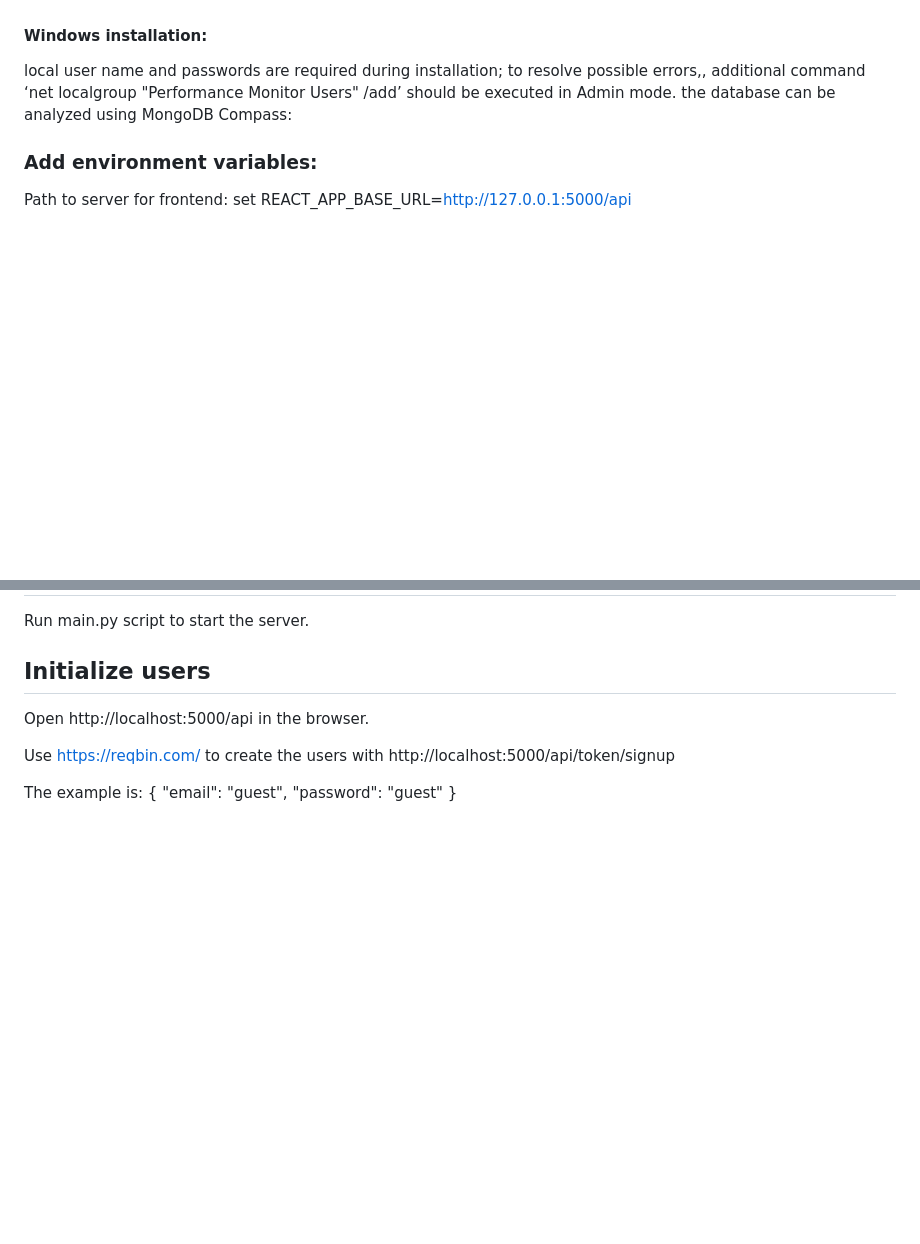
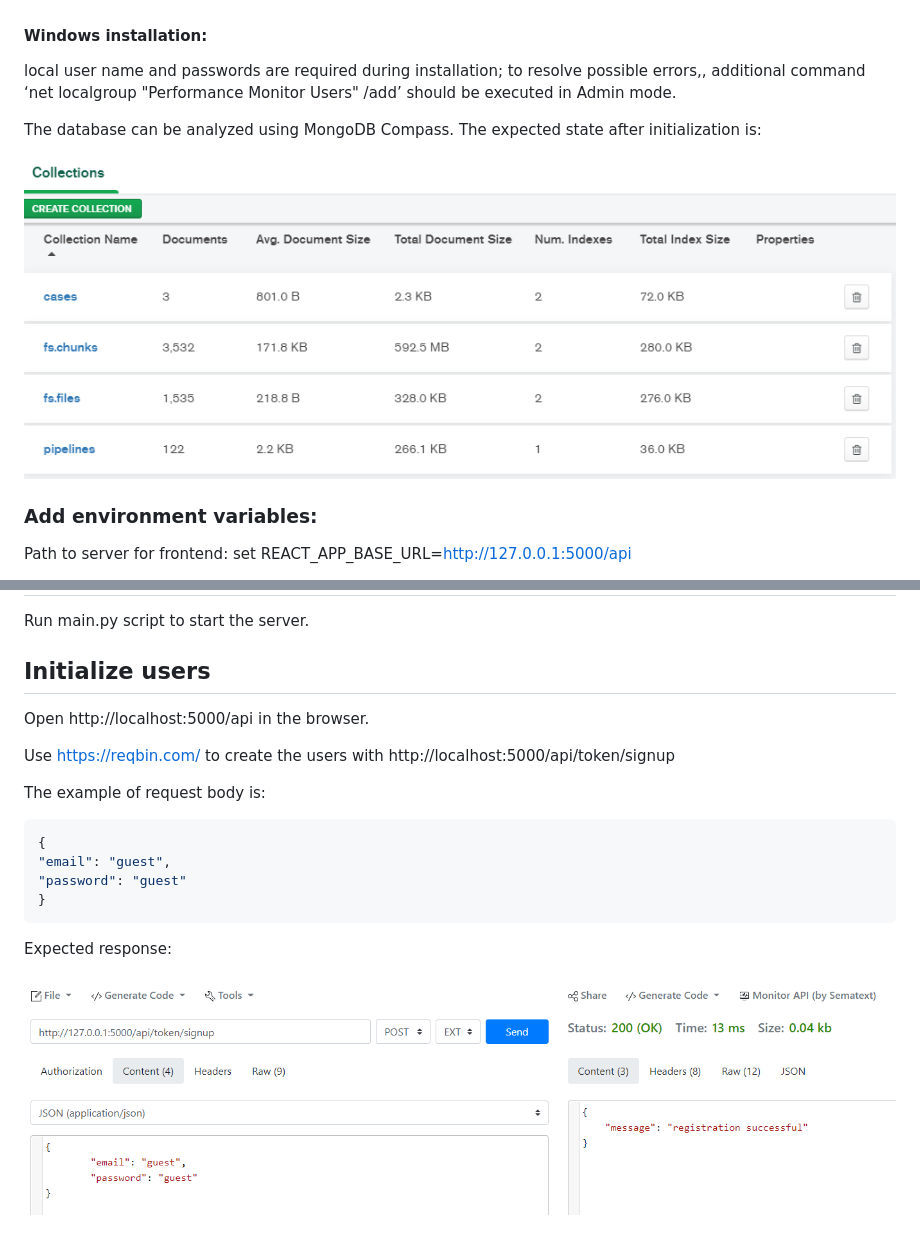
Before and after one commit to aimclub/FEDOT.Web, a Markdown page: docs/developer_manual.md, 2 parts joined by grey strips. Drawn GitHub-style; pictures changed too: docs/img/mongo_win.png (added), docs/img/reqbin.png (added); blank space fills up the shorter version.

Commit message:
Manuals updated

````diff
--- a/docs/developer_manual.md
+++ b/docs/developer_manual.md
@@ -16,8 +16,11 @@ one (https://www.mongodb.com/cloud).
 #### Windows installation:
 
 local user name and passwords are required during installation; to resolve possible errors,, additional command ‘net
-localgroup "Performance Monitor Users" /add’ should be executed in Admin mode. the database can be analyzed using
-MongoDB Compass:
+localgroup "Performance Monitor Users" /add’ should be executed in Admin mode.
+
+The database can be analyzed using MongoDB Compass. The expected state after initialization is:
+
+![MongoDB Compass GUI](./img/mongo_win.png)
 
 ### Add environment variables:
 
@@ -52,8 +55,15 @@ Open http://localhost:5000/api in the browser.
 
 Use https://reqbin.com/ to create the users with http://localhost:5000/api/token/signup
 
-The example is:
+The example of request body is:
+
+```json
 {
 "email": "guest",
 "password": "guest"
 }
+```
+
+Expected response:
+
+![Expected response for registration request](./img/reqbin.png)
````
Also changed, not shown: docs/user_manual.md (+5 -0 lines).
